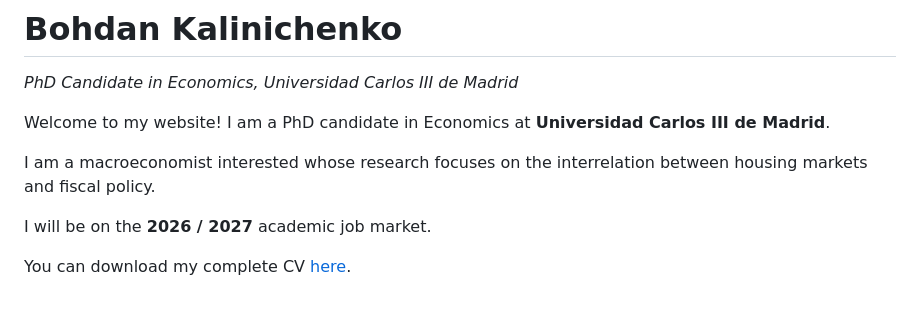
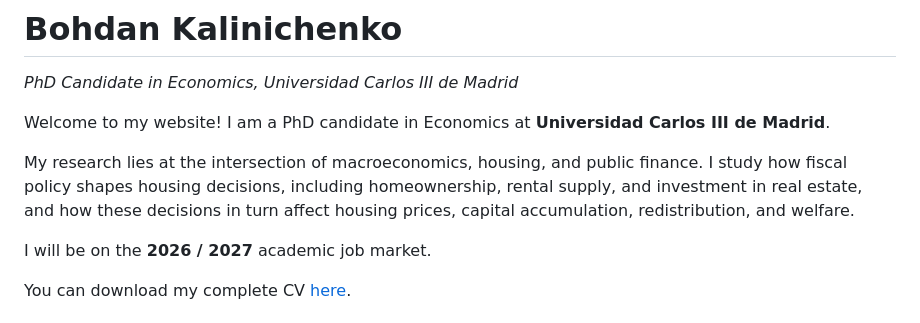
Before and after one commit to Bohdan-Kalinichenko/Bohdan-Kalinichenko.github.io, a Markdown page: content.md, the part around the change. Drawn GitHub-style.

```diff
--- a/content.md
+++ b/content.md
@@ -6,7 +6,7 @@
 
 Welcome to my website! I am a PhD candidate in Economics at **Universidad Carlos III de Madrid**.
 
-I am a macroeconomist interested whose research focuses on the interrelation between housing markets and fiscal policy.
+My research lies at the intersection of macroeconomics, housing, and public finance. I study how fiscal policy shapes housing decisions, including homeownership, rental supply, and investment in real estate, and how these decisions in turn affect housing prices, capital accumulation, redistribution, and welfare.
 
 I will be on the **2026 / 2027** academic job market.
 
```
